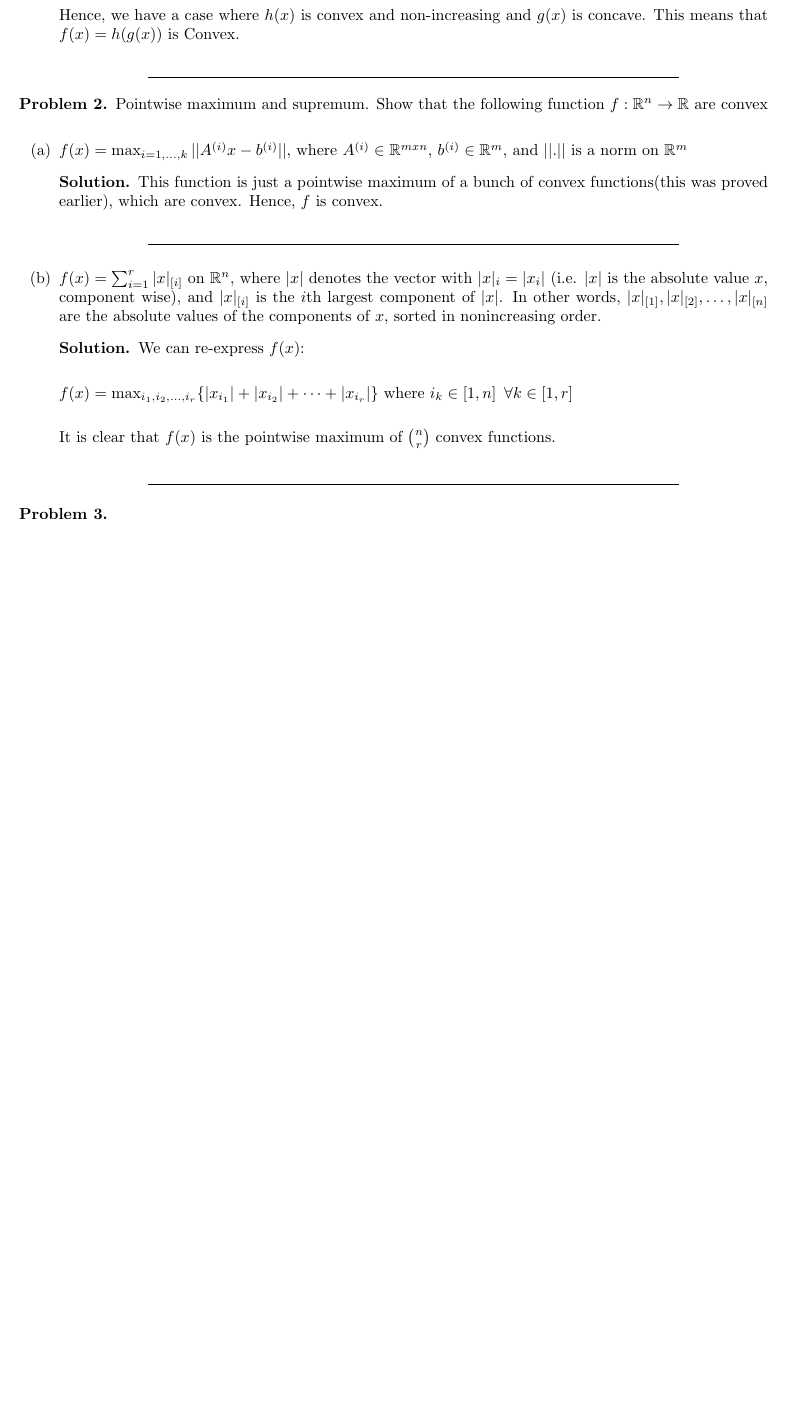
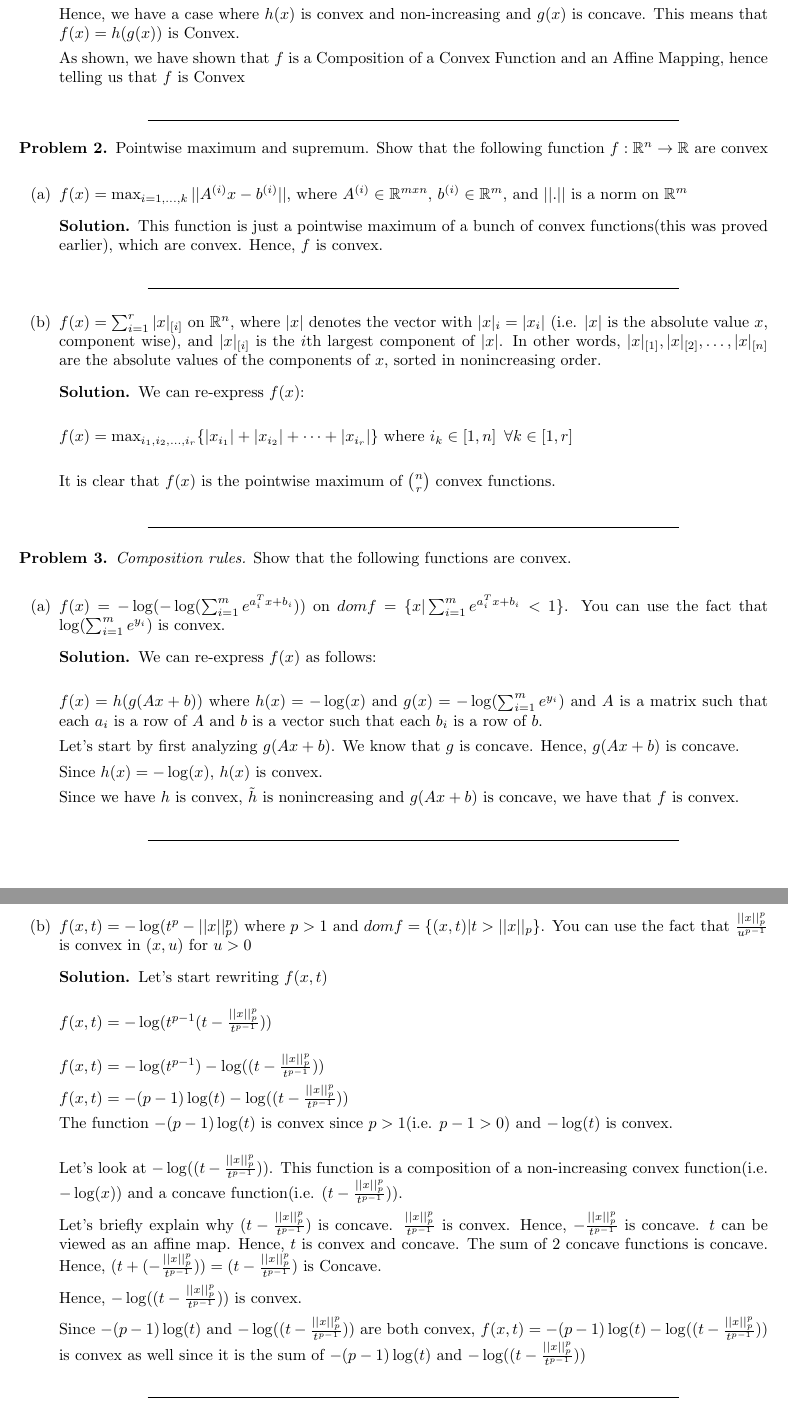
Before and after one commit to Ravi-Raghavan/ConvexOptimization, a LaTeX problem sheet (Homework #8.tex): part of page 2 of 2 before the commit and two parts of pages 2 and 3 of 3 after it, the two joined at a grey line, cut so that both start at the same text, the shorter picture padded with empty space. Compiled offline with pdfLaTeX.

Commit message:
Finished Problem 3

```diff
--- a/Homework #8.tex
+++ b/Homework #8.tex
@@ -155,6 +157,8 @@ Since geometric means are concave as we proved in class where the domain is $\ma
 $g(x)$ is an affine transformation is, thus, convex and concave.
 
 Hence, we have a case where $h(x)$ is convex and non-increasing and $g(x)$ is concave. This means that $f(x) = h(g(x))$ is Convex.
+
+As shown, we have shown that $f$ is a Composition of a Convex Function and an Affine Mapping, hence telling us that $f$ is Convex
     \end{solution}
 \end{itemize}
 \end{problem}
@@ -185,6 +189,45 @@ Hence, we have a case where $h(x)$ is convex and non-increasing and $g(x)$ is co
 
 
 \begin{problem}
+\textit{Composition rules.} Show that the following functions are convex.
+
+\begin{itemize}
+    \item[(a)] $f(x) = -\log(-\log(\sum_{i=1}^{m} e^{a_i^Tx + b_i}))$ on $dom f = \{ x | \sum_{i=1}^{m} e^{a_i^Tx + b_i} < 1\}$. You can use the fact that $\log(\sum_{i=1}^{m} e^{y_i})$ is convex.
+
+    \begin{solution}
+        We can re-express $f(x)$ as follows: \newline
+
+        $f(x) = h(g(Ax + b))$ where $h(x) = - \log(x)$ and $g(x) = -\log(\sum_{i=1}^{m} e^{y_i})$ and $A$ is a matrix such that each $a_i$ is a row of $A$ and $b$ is a vector such that each $b_i$ is a row of $b$.
+
+        Let's start by first analyzing $g(Ax + b)$. We know that $g$ is concave. Hence, $g(Ax + b)$ is concave.
+
+        Since $h(x) = - \log(x)$, $h(x)$ is convex.
+
+        Since we have $h$ is convex, $\tilde{h}$ is nonincreasing and $g(Ax + b)$ is concave, we have that $f$ is convex.
+    \end{solution}
+
+    \item[(b)] $f(x, t) = -\log(t^p - ||x||^p_p)$ where $p > 1$ and $dom f = \{(x, t) | t > ||x||_p \}$. You can use the fact that $\frac{||x||^p_p}{u^{p - 1}}$ is convex in $(x, u)$ for $u > 0$
+
+    \begin{solution}
+        Let's start rewriting $f(x, t)$ \newline
+
+        $f(x, t) = -\log(t^{p - 1}(t - \frac{||x||^p_p}{t^{p - 1}}))$ \newline
+
+        $f(x, t) = -\log(t^{p - 1}) - \log((t - \frac{||x||^p_p}{t^{p - 1}}))$
+
+        $f(x, t) = -(p - 1)\log(t) - \log((t - \frac{||x||^p_p}{t^{p - 1}}))$
+
+        The function $-(p - 1)\log(t)$ is convex since $p > 1$(i.e. $p - 1 > 0$) and $-\log(t)$ is convex. \newline
+
+        Let's look at $- \log((t - \frac{||x||^p_p}{t^{p - 1}}))$. This function is a composition of a non-increasing convex function(i.e. $-\log(x)$) and a concave function(i.e. $(t - \frac{||x||^p_p}{t^{p - 1}})$).
+
+        Let's briefly explain why $(t - \frac{||x||^p_p}{t^{p - 1}})$ is concave. $\frac{||x||^p_p}{t^{p - 1}}$ is convex. Hence, $-\frac{||x||^p_p}{t^{p - 1}}$ is concave. $t$ can be viewed as an affine map. Hence, $t$ is convex and concave. The sum of 2 concave functions is concave. Hence, $(t + (- \frac{||x||^p_p}{t^{p - 1}})) = (t - \frac{||x||^p_p}{t^{p - 1}})$ is Concave.
+
+        Hence, $- \log((t - \frac{||x||^p_p}{t^{p - 1}}))$ is convex.
+
+        Since $-(p - 1)\log(t)$ and $- \log((t - \frac{||x||^p_p}{t^{p - 1}}))$ are both convex, $f(x, t) = -(p - 1)\log(t) - \log((t - \frac{||x||^p_p}{t^{p - 1}}))$ is convex as well since it is the sum of $-(p - 1)\log(t)$ and $- \log((t - \frac{||x||^p_p}{t^{p - 1}}))$
+    \end{solution}
+\end{itemize}
 
 \end{problem}
 
```
Also changed, not shown: Homework #8.tex (4 more changed lines).
